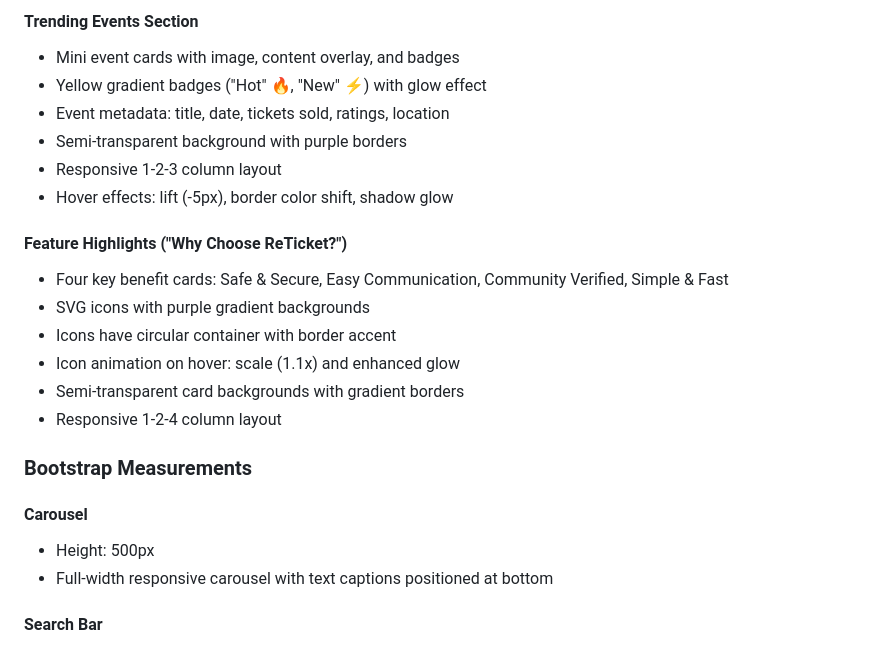
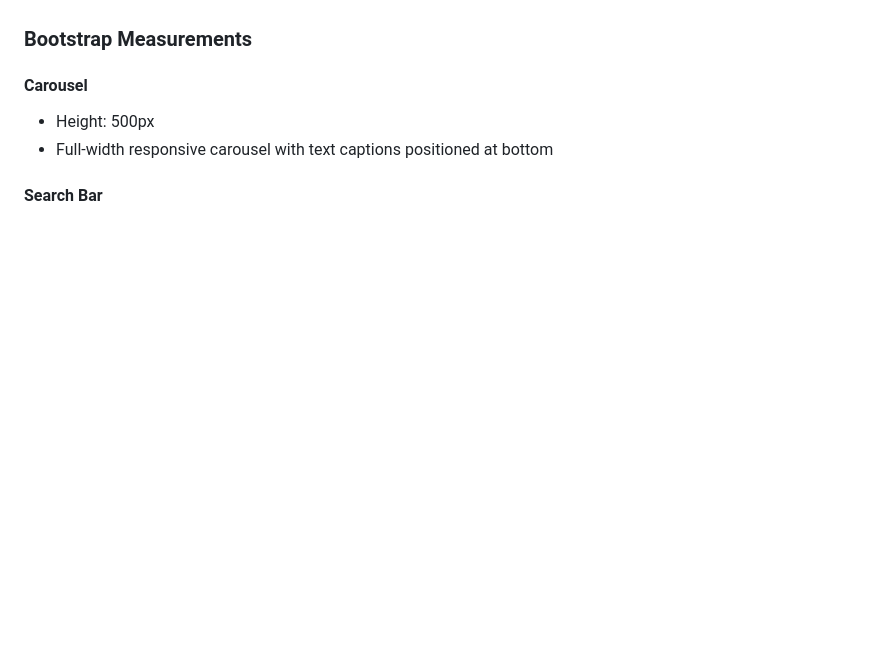
Before and after one commit to pdomi06/ReTicket, a Markdown page: README.md, the part around one of its changes. Rendered like a GitHub page; blank space fills up the shorter version.

```diff
--- a/README.md
+++ b/README.md
@@ -93,18 +42,3 @@ This page is the very first page the customer/user visits. The main purpose is q
-#### Trending Events Section
-- Mini event cards with image, content overlay, and badges
-- Yellow gradient badges ("Hot" 🔥, "New" ⚡) with glow effect
-- Event metadata: title, date, tickets sold, ratings, location
-- Semi-transparent background with purple borders
-- Responsive 1-2-3 column layout
-- Hover effects: lift (-5px), border color shift, shadow glow
-
-#### Feature Highlights ("Why Choose ReTicket?")
-- Four key benefit cards: Safe & Secure, Easy Communication, Community Verified, Simple & Fast
-- SVG icons with purple gradient backgrounds
-- Icons have circular container with border accent
-- Icon animation on hover: scale (1.1x) and enhanced glow
-- Semi-transparent card backgrounds with gradient borders
-- Responsive 1-2-4 column layout
 
 ### Bootstrap Measurements
 
```
Also changed, not shown: other parts of README.md (+0 -51 lines).
